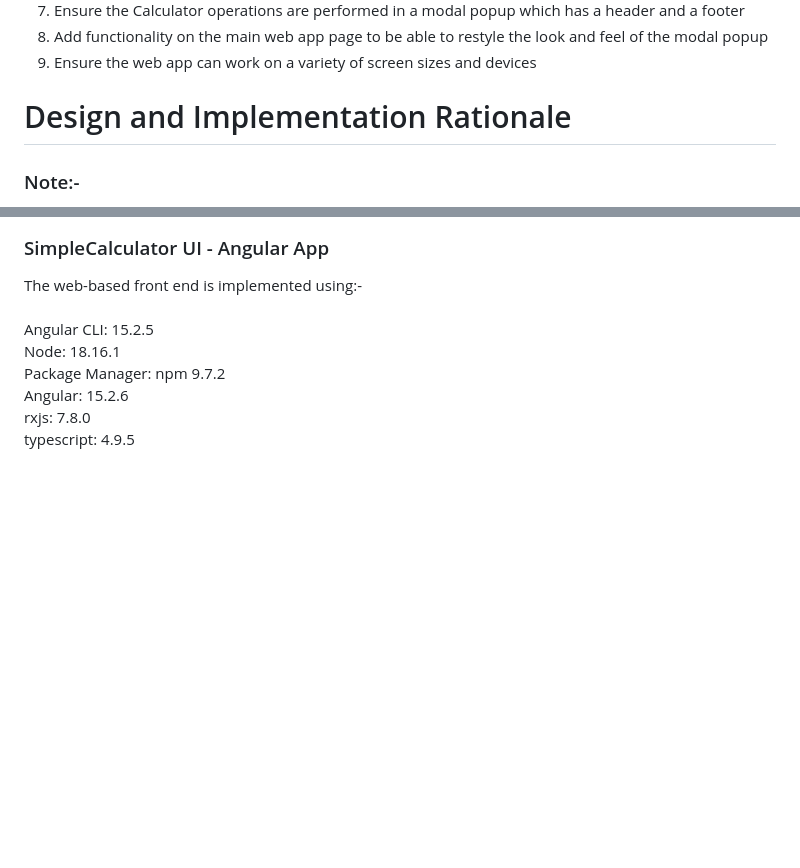
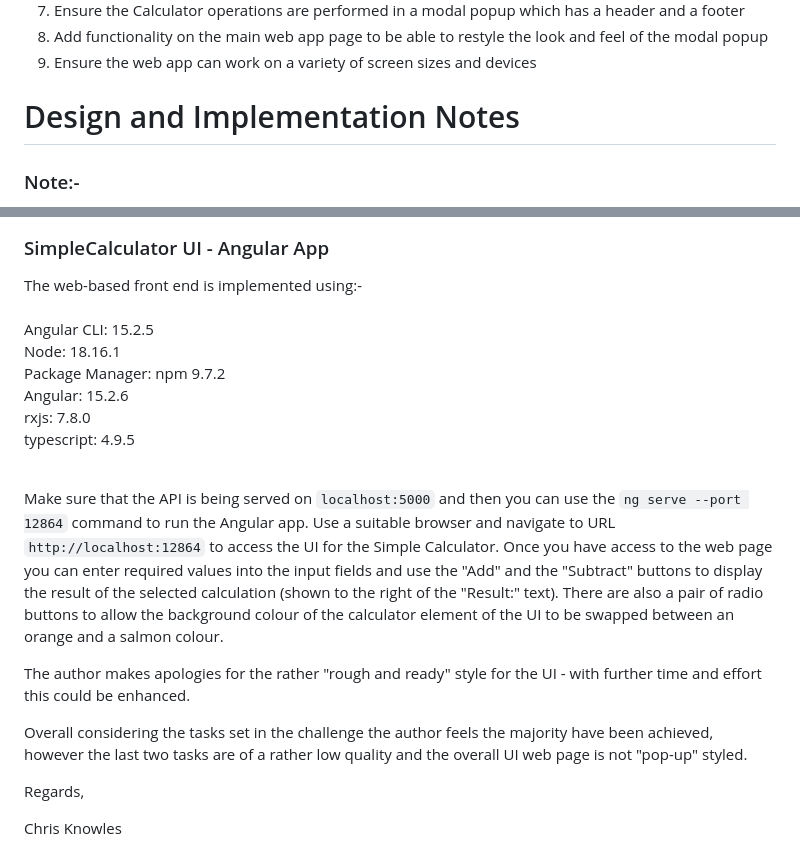
Before and after one commit to ChrisK-1616/GLECalc-CSharp, a Markdown page: README.md, 2 parts joined by grey strips. Rendered like a GitHub page; blank space fills up the shorter version.

Commit message:
Update README.md
Final commit.

```diff
--- a/README.md
+++ b/README.md
@@ -31,8 +31,8 @@ Web
 9.	Ensure the web app can work on a variety of screen sizes and devices
 
 
-Design and Implementation Rationale
-===================================
+Design and Implementation Notes
+===============================
 
 <h3>Note:-</h3> please refer to the code comments provided in the various solution <b>*.cs</b> files to get more insight into the operation and
 design of the overall solution, in particular the files:-
@@ -72,3 +72,18 @@ Package Manager: npm 9.7.2<br>
 Angular: 15.2.6<br>
 rxjs: 7.8.0<br>
 typescript: 4.9.5<br><br></p>
+
+Make sure that the API is being served on <code>localhost:5000</code> and then you can use the <code>ng serve --port 12864</code> command to
+run the Angular app. Use a suitable browser and navigate to URL <code>http://localhost:12864</code> to access the UI for the Simple Calculator.
+Once you have access to the web page you can enter required values into the input fields and use the "Add" and the "Subtract" buttons to display
+the result of the selected calculation (shown to the right of the "Result:" text). There are also a pair of radio buttons to allow the
+background colour of the calculator element of the UI to be swapped between an orange and a salmon colour.
+
+The author makes apologies for the rather "rough and ready" style for the UI - with further time and effort this could be enhanced.
+
+Overall considering the tasks set in the challenge the author feels the majority have been achieved, however the last two tasks are of a rather
+low quality and the overall UI web page is not "pop-up" styled.
+
+Regards,
+
+Chris Knowles
```
